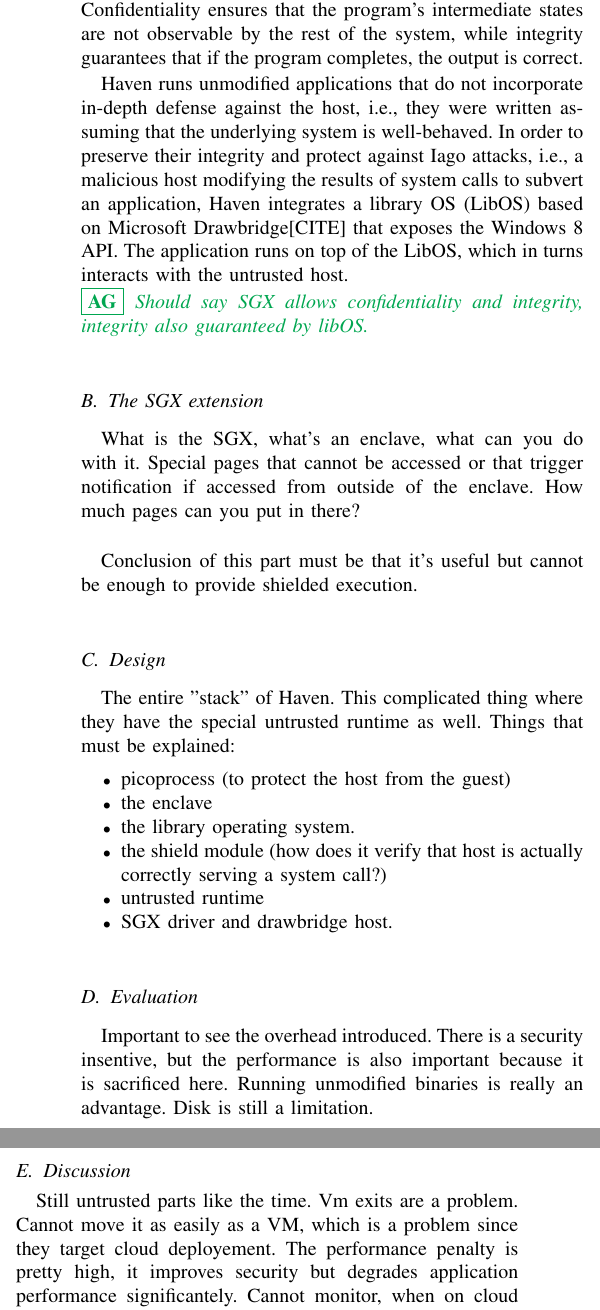
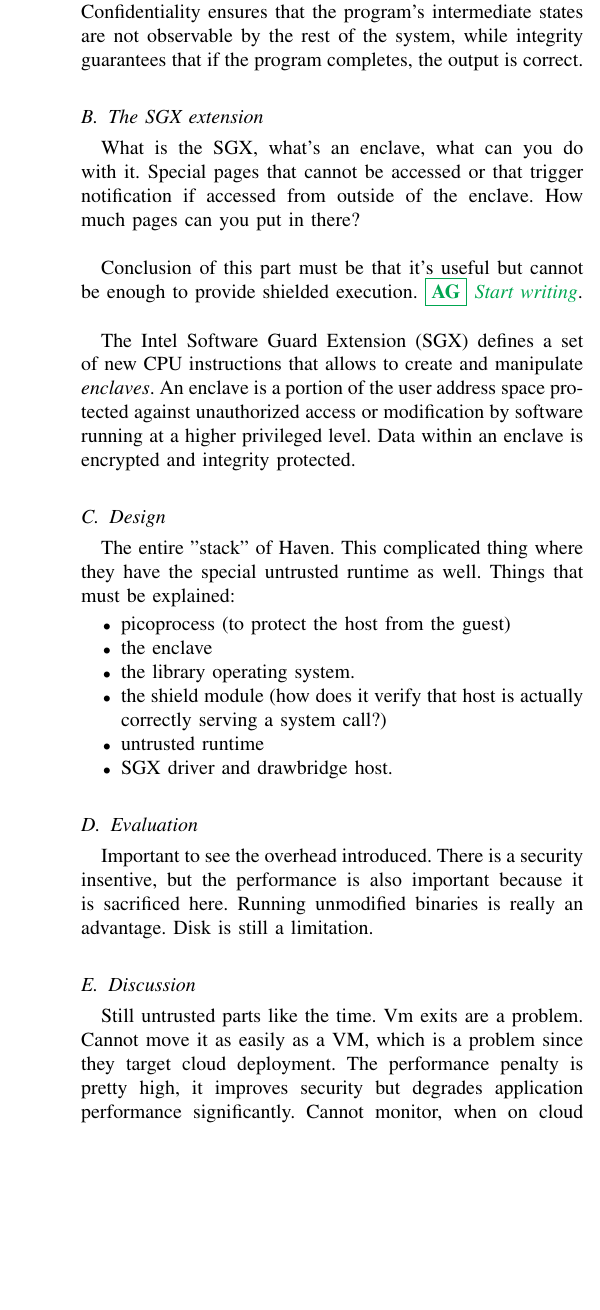
Before and after one commit to aghosn/CE_aghosn, a LaTeX paper (edic.tex, which reads haven.tex): two parts of the columns of page 2 of 4 before the commit and part of one column of page 2 of 4 after it, the two joined at a grey line, cut so that both start at the same text, the shorter picture padded with empty space. Compiled offline with pdfLaTeX.

Commit message:
Starting haven

```diff
--- a/haven.tex
+++ b/haven.tex
@@ -29,11 +29,12 @@ Haven[CITE] is a system that leverages Intel software guard extension (SGX) to p
 Shielded execution allows to protect the \emph{confidentiality} and \emph{integrity} of a program's data from the host (e.g., the OS) on which it runs.
 Confidentiality ensures that the program's intermediate states are not observable by the rest of the system, while integrity guarantees that if the program completes, the output is correct.
 
-Haven runs unmodified applications that do not incorporate in-depth defense against the host, i.e., they were written assuming that the underlying system is well-behaved.
-In order to preserve their integrity and protect against Iago attacks, i.e., a malicious host modifying the results of system calls to subvert an application, Haven integrates a library OS (LibOS) based on Microsoft Drawbridge[CITE] that exposes the Windows 8 API.
-The application runs on top of the LibOS, which in turns interacts with the untrusted host.
+%\adrien{Haven isolates against the host by running within an SGX enclave, a secure region of address space}
 
-\adrien{Should say SGX allows confidentiality and integrity, integrity also guaranteed by libOS.}
+%Haven runs unmodified applications that do not incorporate in-depth defense against the host, i.e., they were written assuming that the underlying system is well-behaved.
+%In order to preserve their integrity and protect against Iago attacks, i.e., a malicious host modifying the results of system calls to subvert an application, Haven integrates a library OS (LibOS) based on Microsoft Drawbridge[CITE] %that exposes the Windows 8 API.%
+%The application runs on top of the LibOS, which in turns interacts with the untrusted host.
+%\adrien{Should say SGX allow confidentiality and integrity, integrity also guaranteed by libOS.}
 
 \subsection{The SGX extension}
 What is the SGX, what's an enclave, what can you do with it.
@@ -41,6 +42,20 @@ Special pages that cannot be accessed or that trigger notification if accessed f
 How much pages can you put in there?\\
 
 Conclusion of this part must be that it's useful but cannot be enough to provide shielded execution.
+\adrien{Start writing}.\\
+
+
+%The Intel software guard extension (SGX), defines a set of new instructions that enable to create \emph{enclaves}, i.e., private regions of the user-mode address space protected even against privileged code.
+%An enclave's data residing in memory is encrypted.
+%Any modification performed on an enclave's data residing in memory triggers a fault upon a subsequent load.
+%For data that has been loaded into the cache, the CPU access controls (the TLB) are enough to protect both integrity and confidentiality.
+
+The Intel Software Guard Extension (SGX) defines a set of new CPU instructions that allows to create and manipulate \emph{enclaves}.
+An enclave is a portion of the user address space protected against unauthorized access or modification by software running at a higher privileged level.
+Data within an enclave is encrypted and integrity protected.
+
+
+
 
 \subsection{Design}
 The entire "stack" of Haven.
@@ -69,7 +84,7 @@ Disk is still a limitation.
 
 Still untrusted parts like the time.
 Vm exits are a problem.
-Cannot move it as easily as a VM, which is a problem since they target cloud deployement.
-The performance penalty is pretty high, it improves security but degrades application performance significantely.
+Cannot move it as easily as a VM, which is a problem since they target cloud deployment.
+The performance penalty is pretty high, it improves security but degrades application performance significantly.
 Cannot monitor, when on cloud services this is actually required and very important.\\
 
```
Also changed, not shown: haven.tex (4 more changed lines).
